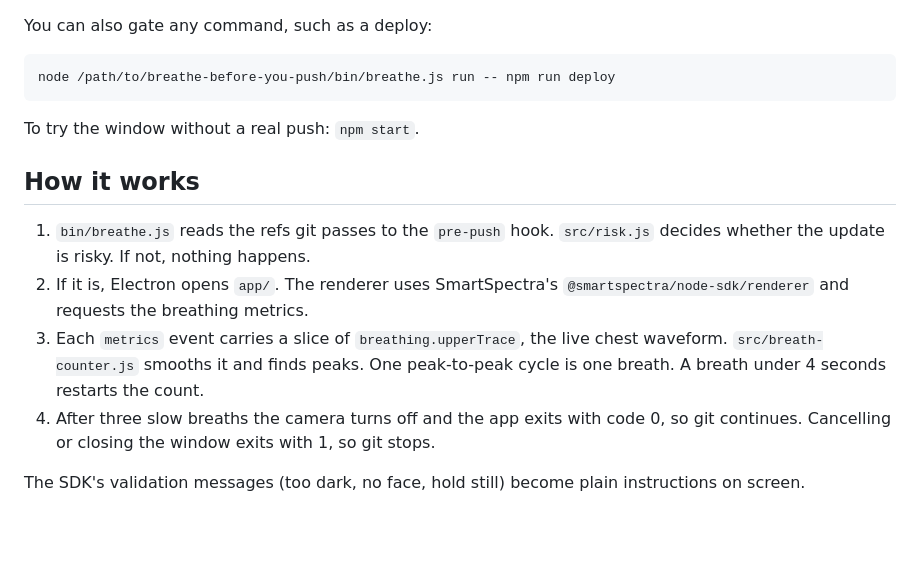
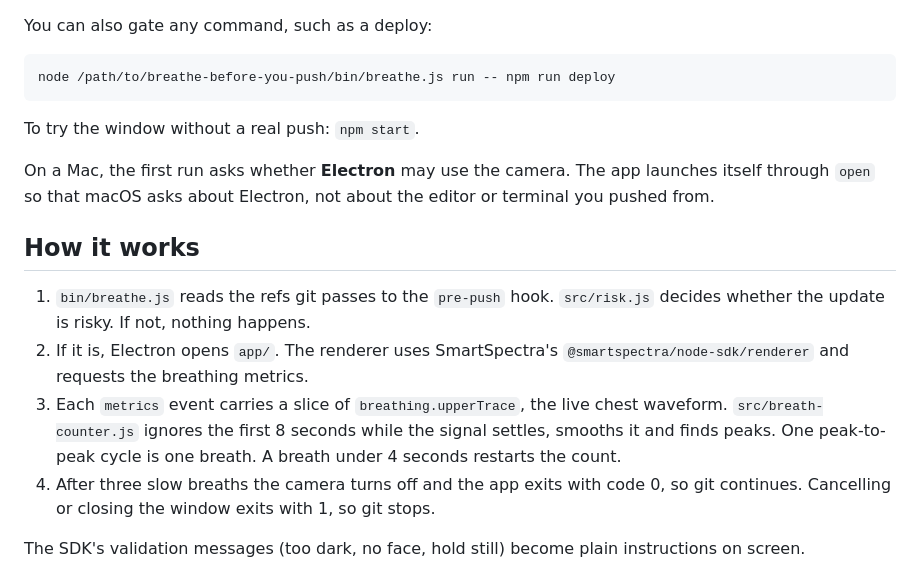
Before and after one commit to RohanPandeydev/rubber-duck-gate, a Markdown page: README.md, the part around the change. Rendered like a GitHub page; blank space fills up the shorter version.

```diff
--- a/README.md
+++ b/README.md
@@ -58,6 +58,10 @@ node /path/to/breathe-before-you-push/bin/breathe.js run -- npm run deploy
 
 To try the window without a real push: `npm start`.
 
+On a Mac, the first run asks whether **Electron** may use the camera. The app
+launches itself through `open` so that macOS asks about Electron, not about the
+editor or terminal you pushed from.
+
 ## How it works
 
 1. `bin/breathe.js` reads the refs git passes to the `pre-push` hook.
@@ -65,8 +69,9 @@ To try the window without a real push: `npm start`.
 2. If it is, Electron opens `app/`. The renderer uses SmartSpectra's
    `@smartspectra/node-sdk/renderer` and requests the breathing metrics.
 3. Each `metrics` event carries a slice of `breathing.upperTrace`, the live chest
-   waveform. `src/breath-counter.js` smooths it and finds peaks. One peak-to-peak
-   cycle is one breath. A breath under 4 seconds restarts the count.
+   waveform. `src/breath-counter.js` ignores the first 8 seconds while the signal
+   settles, smooths it and finds peaks. One peak-to-peak cycle is one breath. A
+   breath under 4 seconds restarts the count.
 4. After three slow breaths the camera turns off and the app exits with code 0,
    so git continues. Cancelling or closing the window exits with 1, so git stops.
 
```
Also changed, not shown: docs/pr-screenshots/breathe-gate/breathe-gate-before-after.png (added), 8 other files.
